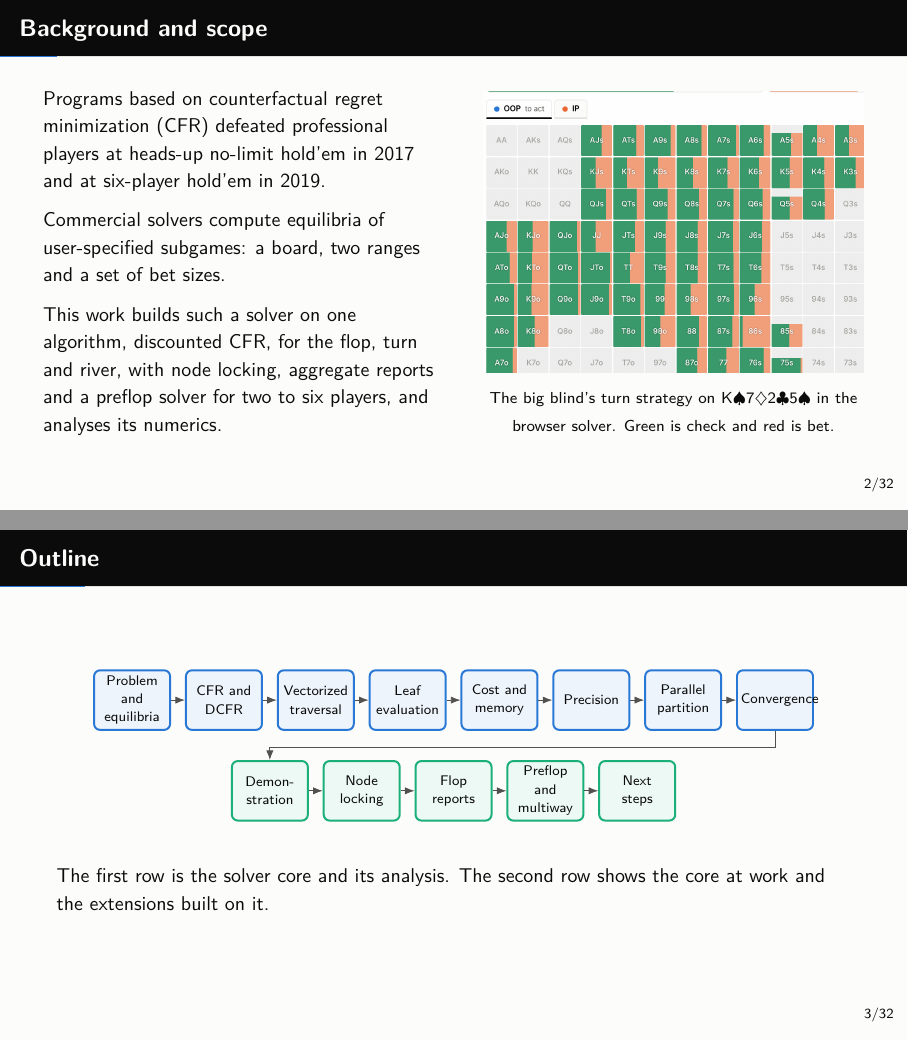
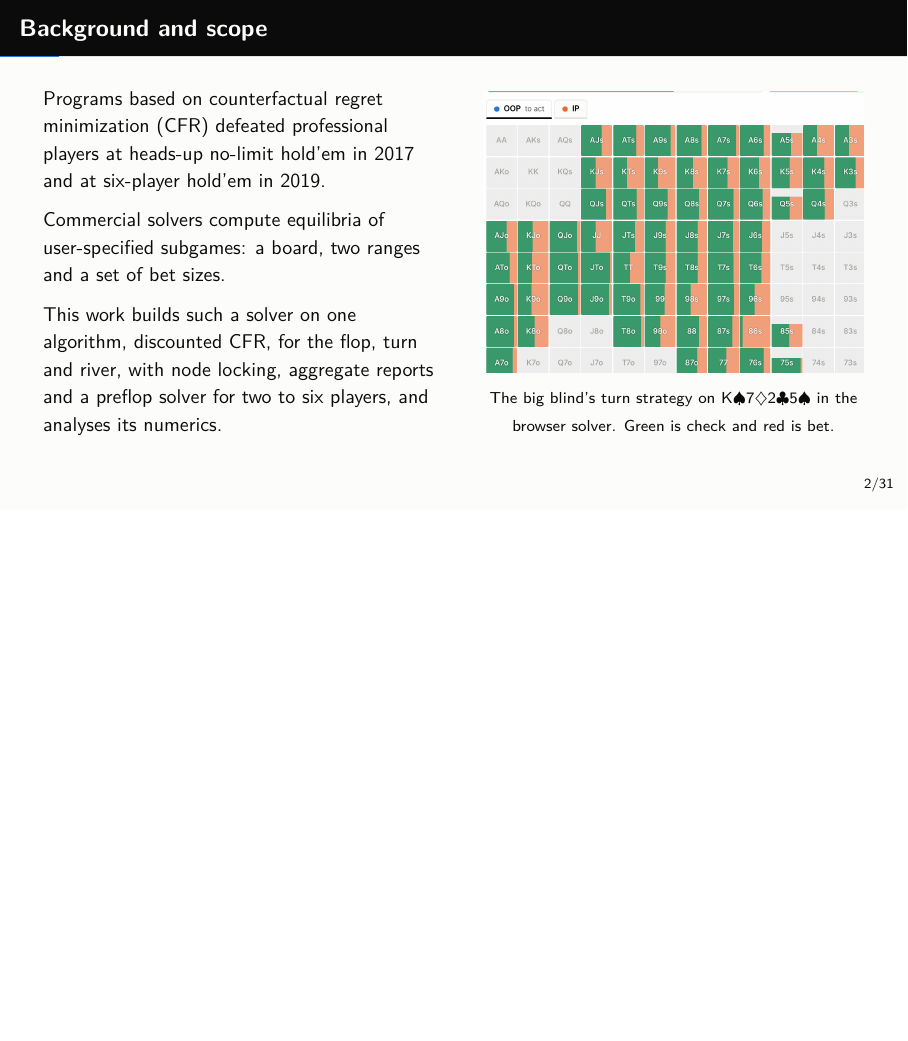
Before and after one commit to dwangnumbers/Poker-Solver, LaTeX slides (tex/talk.tex): pages 2 and 3 of 32 before the commit and page 2 of 31 after it, the two joined at a grey line, the shorter picture padded with empty space. Compiled offline with pdfLaTeX.

Commit message:
Talk: remove outline slide

```diff
--- a/tex/talk.tex
+++ b/tex/talk.tex
@@ -120,31 +120,6 @@ trees, rake, node locking, aggregate flop reports, preflop and multiway solving.
 On the algorithm side the scope is narrow on purpose: one method and its numerical analysis. New algorithms are on the next-steps
 slide.
 }
-\end{frame}
-
-% =====================================================================================
-\begin{frame}{Outline}
-\centering
-\begin{tikzpicture}[x=1cm,y=1cm,every node/.style={font=\scriptsize}]
-  \foreach \i/\t in {0/{Problem and\\ equilibria}, 1/{CFR and\\ DCFR}, 2/{Vectorized\\ traversal}, 3/{Leaf\\ evaluation},
-                     4/{Cost and\\ memory}, 5/{Precision}, 6/{Parallel\\ partition}, 7/{Convergence}}{
-    \node[draw=cblue,line width=1pt,rounded corners=3pt,text width=1.2cm,minimum height=1.05cm,align=center,
-          inner sep=2pt,fill=cblue!8] (n\i) at (1.62*\i,0) {\t};
-  }
-  \foreach \i [evaluate=\i as \j using int(\i+1)] in {0,...,6} { \draw[-{Latex},ink2] (n\i) -- (n\j); }
-  \foreach \i/\t in {0/{Demon-\\stration}, 1/{Node\\ locking}, 2/{Flop\\ reports}, 3/{Preflop and\\ multiway}, 4/{Next\\ steps}}{
-    \node[draw=caqua,line width=1pt,rounded corners=3pt,text width=1.2cm,minimum height=1.05cm,align=center,
-          inner sep=2pt,fill=caqua!8] (m\i) at (1.62*\i+2.43,-1.6) {\t};
-  }
-  \foreach \i [evaluate=\i as \j using int(\i+1)] in {0,...,3} { \draw[-{Latex},ink2] (m\i) -- (m\j); }
-  \draw[-{Latex},ink2] (n7.south) |- ++(0,-0.3) -| (m0.north);
-\end{tikzpicture}
-
-\vspace{1.2em}
-\raggedright
-The first row is the solver core and its analysis. The second row shows the core at work and the extensions built on
-it.
-\note{Keep this slide short.}
 \end{frame}
 
 % =====================================================================================
```
Also changed, not shown: tex/talk-notes.pdf, tex/talk.pdf.
